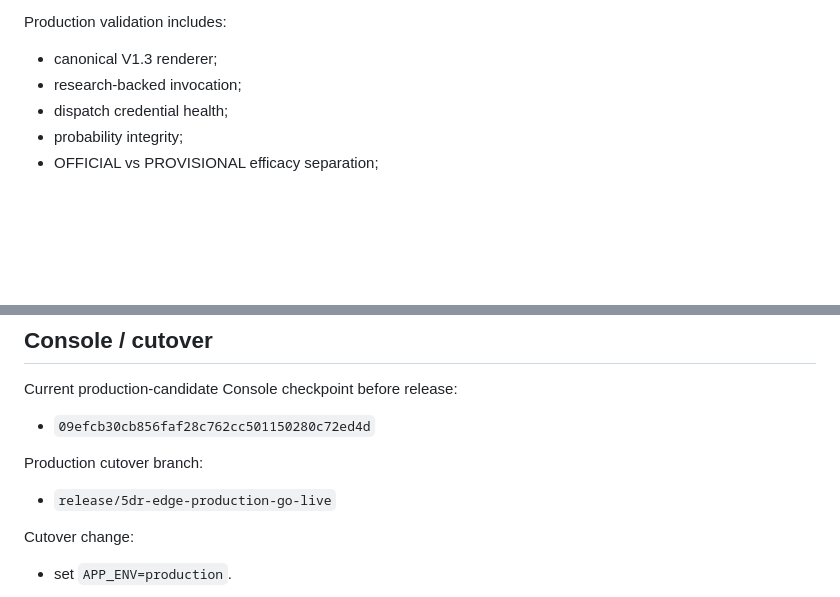
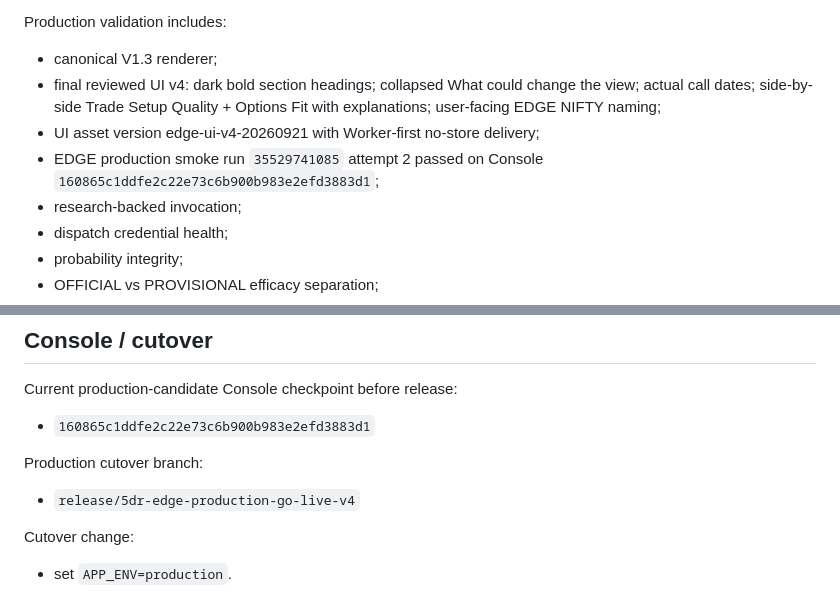
Before and after one commit to kanirudhsaxena-code/EDGE-CONSOLE, a Markdown page: docs/BUILD-STATUS.md, 2 parts joined by grey strips. Rendered like a GitHub page; blank space fills up the shorter version.

Commit message:
Lock final reviewed UI v4 production candidate

```diff
--- a/docs/BUILD-STATUS.md
+++ b/docs/BUILD-STATUS.md
@@ -54,6 +54,9 @@ Required user-facing order:
 
 Production validation includes:
 - canonical V1.3 renderer;
+- final reviewed UI v4: dark bold section headings; collapsed What could change the view; actual call dates; side-by-side Trade Setup Quality + Options Fit with explanations; user-facing EDGE NIFTY naming;
+- UI asset version edge-ui-v4-20260921 with Worker-first no-store delivery;
+- EDGE production smoke run `35529741085` attempt 2 passed on Console `160865c1ddfe2c22e73c6b900b983e2efd3883d1`;
 - research-backed invocation;
 - dispatch credential health;
 - probability integrity;
@@ -70,10 +73,10 @@ The stale supersession PR was closed because V1.3/Efficacy V2 is already canonic
 ## Console / cutover
 
 Current production-candidate Console checkpoint before release:
-- `09efcb30cb856faf28c762cc501150280c72ed4d`
+- `160865c1ddfe2c22e73c6b900b983e2efd3883d1`
 
 Production cutover branch:
-- `release/5dr-edge-production-go-live`
+- `release/5dr-edge-production-go-live-v4`
 
 Cutover change:
 - set `APP_ENV=production`.
```
